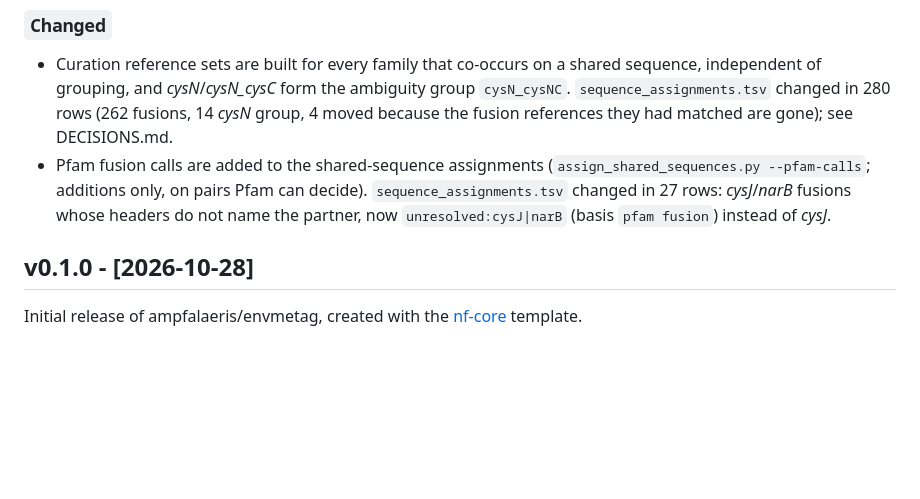
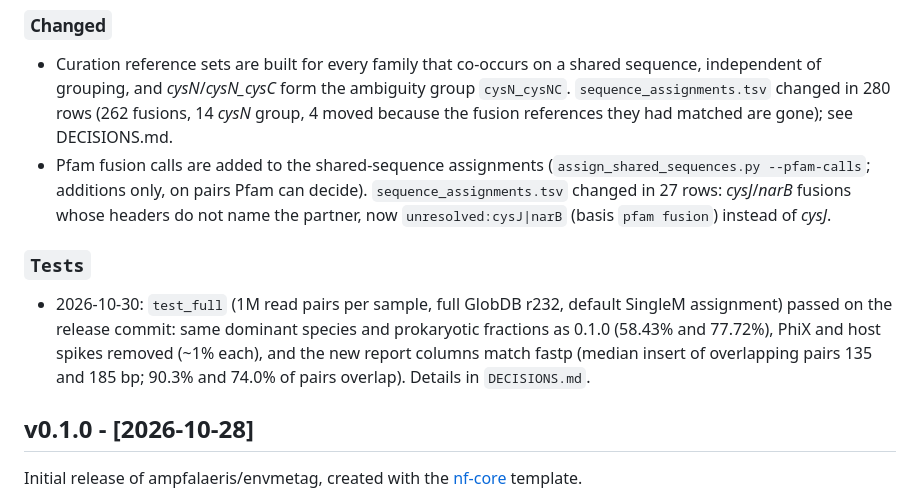
Before and after one commit to ampfalaeris/envmetag, a Markdown page: CHANGELOG.md, the part around the change. GitHub-like rendering; blank space fills up the shorter version.

```diff
--- a/CHANGELOG.md
+++ b/CHANGELOG.md
@@ -19,6 +19,10 @@ Report fix for the SingleM prokaryotic fraction, plus curation work for v0.2. Th
 
 - Curation reference sets are built for every family that co-occurs on a shared sequence, independent of grouping, and _cysN_/_cysN_cysC_ form the ambiguity group `cysN_cysNC`. `sequence_assignments.tsv` changed in 280 rows (262 fusions, 14 _cysN_ group, 4 moved because the fusion references they had matched are gone); see DECISIONS.md.
 - Pfam fusion calls are added to the shared-sequence assignments (`assign_shared_sequences.py --pfam-calls`; additions only, on pairs Pfam can decide). `sequence_assignments.tsv` changed in 27 rows: _cysJ_/_narB_ fusions whose headers do not name the partner, now `unresolved:cysJ|narB` (basis `pfam fusion`) instead of _cysJ_.
+
+### `Tests`
+
+- 2026-10-30: `test_full` (1M read pairs per sample, full GlobDB r232, default SingleM assignment) passed on the release commit: same dominant species and prokaryotic fractions as 0.1.0 (58.43% and 77.72%), PhiX and host spikes removed (~1% each), and the new report columns match fastp (median insert of overlapping pairs 135 and 185 bp; 90.3% and 74.0% of pairs overlap). Details in `DECISIONS.md`.
 
 ## v0.1.0 - [2026-10-28]
 
```
Also changed, not shown: DECISIONS.md (+20 -0 lines).
